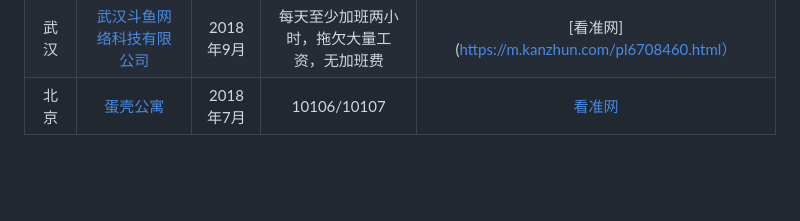
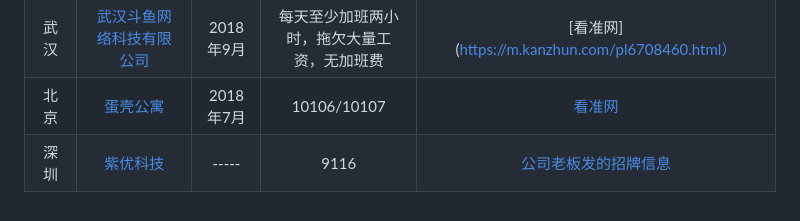
Before and after one commit to 996icu/996.ICU, a Markdown page: blacklist/README.md, the part around the change. GitHub-like rendering; blank space fills up the shorter version.

Commit message:
update the backlist

```diff
--- a/blacklist/README.md
+++ b/blacklist/README.md
@@ -157,3 +157,4 @@
 |苏州|[Momenta](https://www.momenta.cn/)|2019年4月|996,CEO朋友圈宣扬马云996|[微信截图](img/mbgwb.jpg)
 |武汉|[武汉斗鱼网络科技有限公司](https://www.douyu.com/)|2018年9月|每天至少加班两小时，拖欠大量工资，无加班费|[看准网](https://m.kanzhun.com/pl6708460.html）
 |北京|[蛋壳公寓](https://www.danke.com/)|2018年7月|10106/10107|[看准网](https://www.kanzhun.com/pl7093100.html?ka=review-item-ckqw)
+|深圳|[紫优科技](https://www.zhipin.com/gongsir/7610a4892e11cc781XZ_09i1FA~~.html?ka=company-jobs)|-----|9116| [公司老板发的招牌信息](img/深圳紫优科技.jpg)|
```
Also changed, not shown: blacklist/img/深圳紫优科技.jpg (added).
